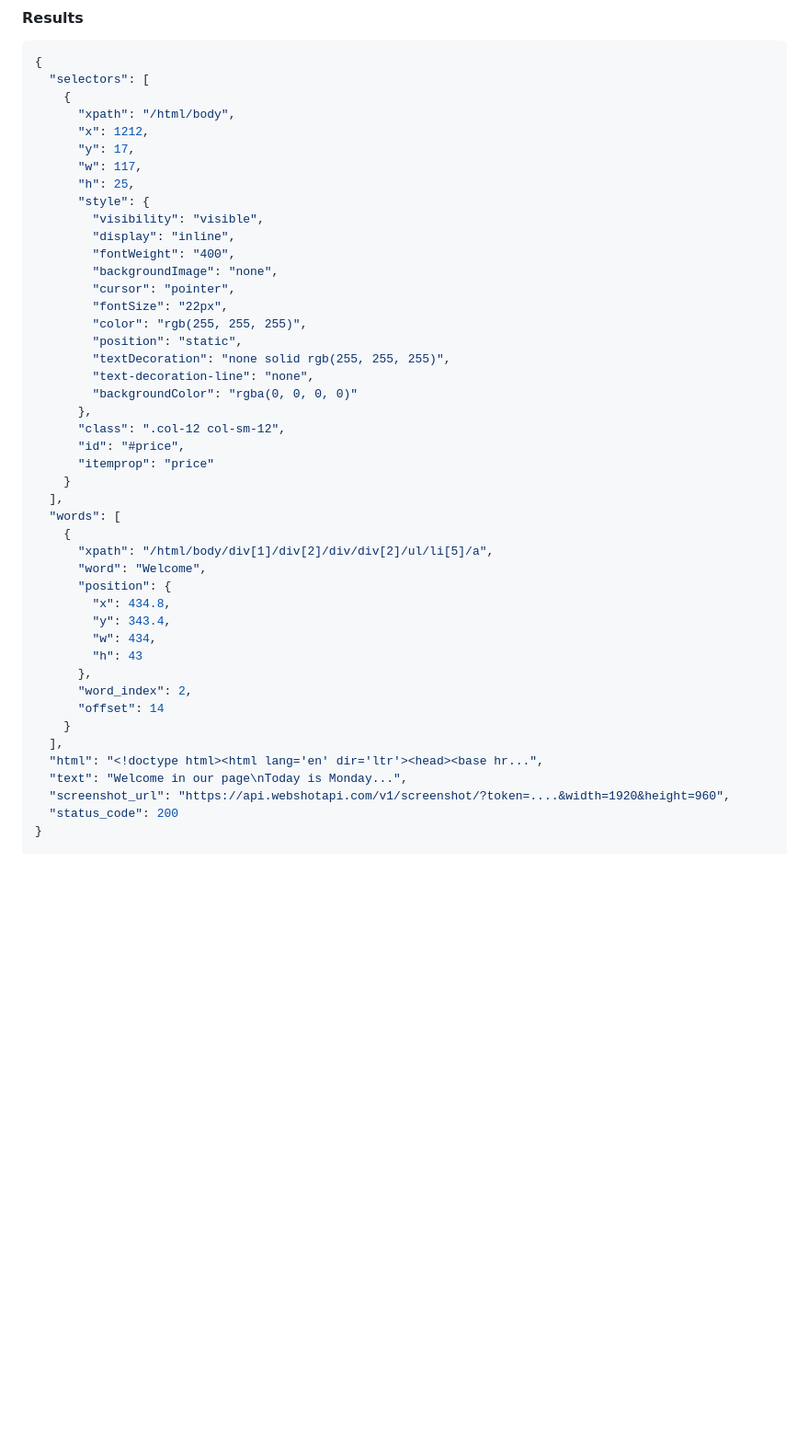
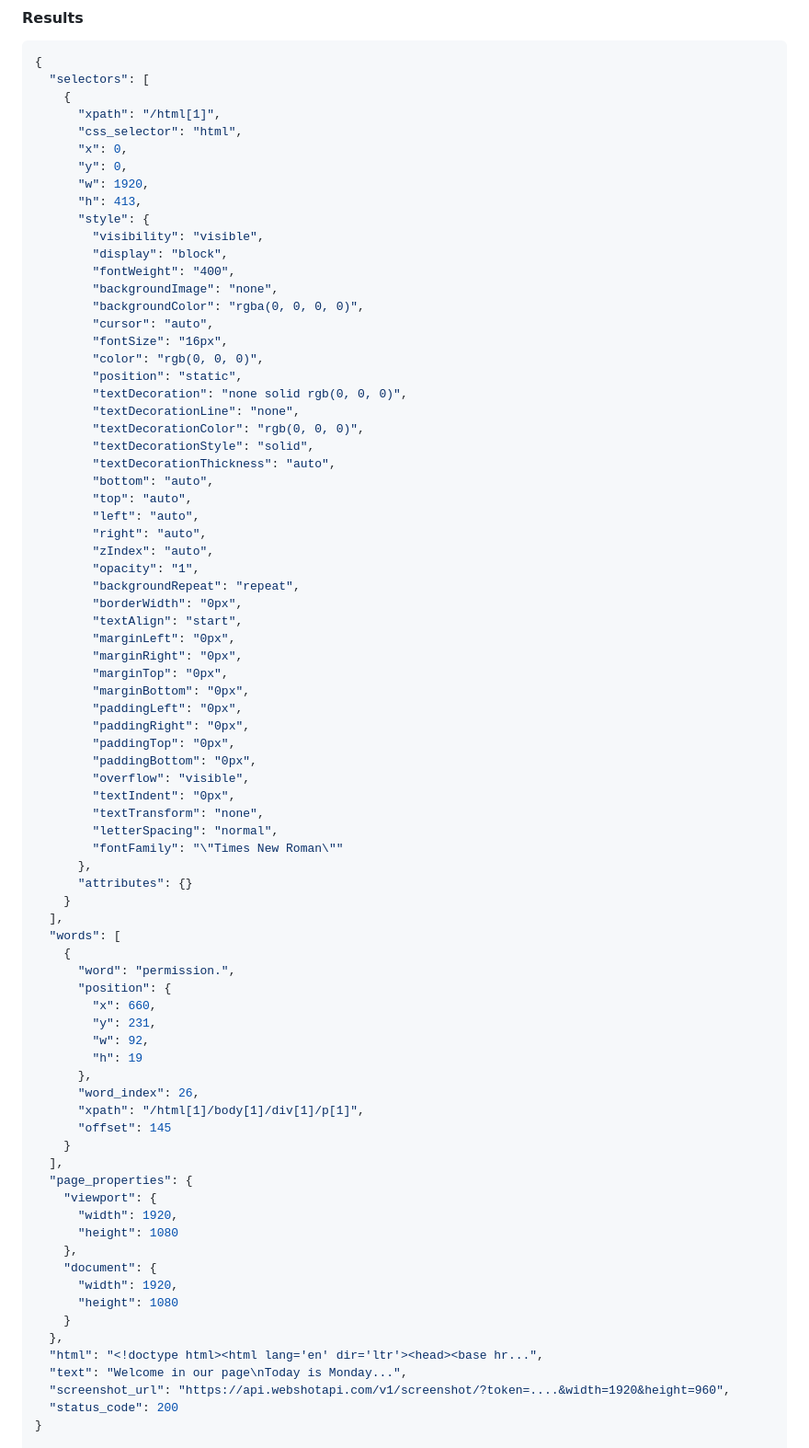
Before and after one commit to webshotapi/nodejs-client, a Markdown page: README.md, the part around the change. Shown at 92% size. Rendered like a GitHub page; blank space fills up the shorter version.

```diff
--- a/README.md
+++ b/README.md
@@ -119,43 +119,77 @@ const API_KEY = "YOUR TOKEN HERE";
 {
   "selectors": [
     {
-      "xpath": "/html/body",
-      "x": 1212,
-      "y": 17,
-      "w": 117,
-      "h": 25,
+      "xpath": "/html[1]",
+      "css_selector": "html",
+      "x": 0,
+      "y": 0,
+      "w": 1920,
+      "h": 413,
       "style": {
         "visibility": "visible",
-        "display": "inline",
+        "display": "block",
         "fontWeight": "400",
         "backgroundImage": "none",
-        "cursor": "pointer",
-        "fontSize": "22px",
-        "color": "rgb(255, 255, 255)",
+        "backgroundColor": "rgba(0, 0, 0, 0)",
+        "cursor": "auto",
+        "fontSize": "16px",
+        "color": "rgb(0, 0, 0)",
         "position": "static",
-        "textDecoration": "none solid rgb(255, 255, 255)",
-        "text-decoration-line": "none",
-        "backgroundColor": "rgba(0, 0, 0, 0)"
+        "textDecoration": "none solid rgb(0, 0, 0)",
+        "textDecorationLine": "none",
+        "textDecorationColor": "rgb(0, 0, 0)",
+        "textDecorationStyle": "solid",
+        "textDecorationThickness": "auto",
+        "bottom": "auto",
+        "top": "auto",
+        "left": "auto",
+        "right": "auto",
+        "zIndex": "auto",
+        "opacity": "1",
+        "backgroundRepeat": "repeat",
+        "borderWidth": "0px",
+        "textAlign": "start",
+        "marginLeft": "0px",
+        "marginRight": "0px",
+        "marginTop": "0px",
+        "marginBottom": "0px",
+        "paddingLeft": "0px",
+        "paddingRight": "0px",
+        "paddingTop": "0px",
+        "paddingBottom": "0px",
+        "overflow": "visible",
+        "textIndent": "0px",
+        "textTransform": "none",
+        "letterSpacing": "normal",
+        "fontFamily": "\"Times New Roman\""
       },
-      "class": ".col-12 col-sm-12",
-      "id": "#price",
-      "itemprop": "price"
+      "attributes": {}
     }
   ],
   "words": [
     {
-      "xpath": "/html/body/div[1]/div[2]/div/div[2]/ul/li[5]/a",
-      "word": "Welcome",
+      "word": "permission.",
       "position": {
-        "x": 434.8,
-        "y": 343.4,
-        "w": 434,
-        "h": 43
+        "x": 660,
+        "y": 231,
+        "w": 92,
+        "h": 19
       },
-      "word_index": 2,
-      "offset": 14
+      "word_index": 26,
+      "xpath": "/html[1]/body[1]/div[1]/p[1]",
+      "offset": 145
     }
   ],
+  "page_properties": {
+    "viewport": {
+      "width": 1920,
+      "height": 1080
+    },
+    "document": {
+      "width": 1920,
+      "height": 1080
+    }
+  },
   "html": "<!doctype html><html lang='en' dir='ltr'><head><base hr...",
   "text": "Welcome in our page\nToday is Monday...",
   "screenshot_url": "https://api.webshotapi.com/v1/screenshot/?token=....&width=1920&height=960",
```
